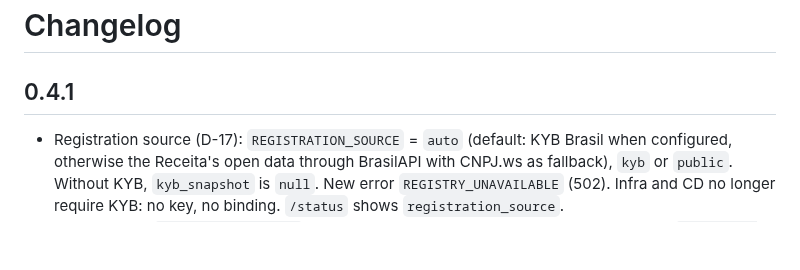
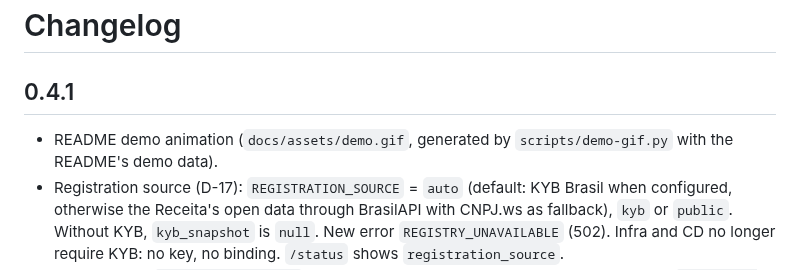
Before and after one commit to celfons/kya-brasil, a Markdown page: CHANGELOG.md, the part around the change. GitHub-like rendering; blank space fills up the shorter version.

```diff
--- a/CHANGELOG.md
+++ b/CHANGELOG.md
@@ -2,6 +2,7 @@
 
 ## 0.4.1
 
+- README demo animation (`docs/assets/demo.gif`, generated by `scripts/demo-gif.py` with the README's demo data).
 - Registration source (D-17): `REGISTRATION_SOURCE` = `auto` (default: KYB Brasil when configured, otherwise the Receita's open data through BrasilAPI with CNPJ.ws as fallback), `kyb` or `public`. Without KYB, `kyb_snapshot` is `null`. New error `REGISTRY_UNAVAILABLE` (502). Infra and CD no longer require KYB: no key, no binding. `/status` shows `registration_source`.
 - Open source: `CODE_OF_CONDUCT.md` (Contributor Covenant 2.1), issue and PR templates, `docs/SELF-HOSTING.md`; security and contact address marcelfons@gmail.com.
 - Dependencies: vitest 4.1 (fixes the `@vitest/mocker` path traversal and the `tinypool` prototype-pollution RCEs, dev only) and `@modelcontextprotocol/client` 2.3 as a direct dependency of the Worker (the `agents` peer pin 2.0.0 had the OAuth credentials advisory). `pnpm audit`: no known vulnerabilities. Smoke test accepts a stack without KYB (D-17).
```
Also changed, not shown: README.md (+2 -0 lines), docs/assets/demo.gif (added), 2 other files.
